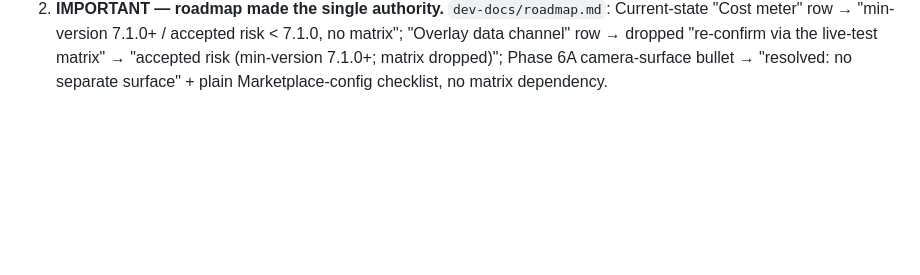
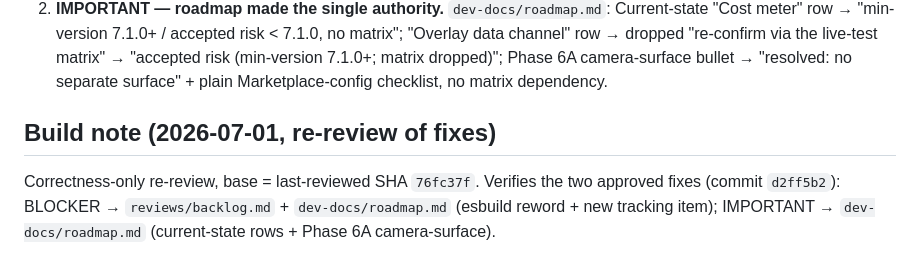
Before and after one commit to thomasbcox/zoom-meeting-cost, a Markdown page: reviews/min-client-version-warning.md, the part around the change. Rendered like a GitHub page; blank space fills up the shorter version.

Commit message:
review: build note (min-client-version-warning re-review)

```diff
--- a/reviews/min-client-version-warning.md
+++ b/reviews/min-client-version-warning.md
@@ -200,3 +200,9 @@ Both approved findings applied (docs-only; gate re-run green):
    "re-confirm via the live-test matrix" → "accepted risk (min-version 7.1.0+; matrix dropped)"; Phase 6A
    camera-surface bullet → "resolved: no separate surface" + plain Marketplace-config checklist, no
    matrix dependency.
+
+## Build note (2026-07-01, re-review of fixes)
+
+Correctness-only re-review, base = last-reviewed SHA `76fc37f`. Verifies the two approved fixes
+(commit `d2ff5b2`): BLOCKER → `reviews/backlog.md` + `dev-docs/roadmap.md` (esbuild reword + new
+tracking item); IMPORTANT → `dev-docs/roadmap.md` (current-state rows + Phase 6A camera-surface).
```
